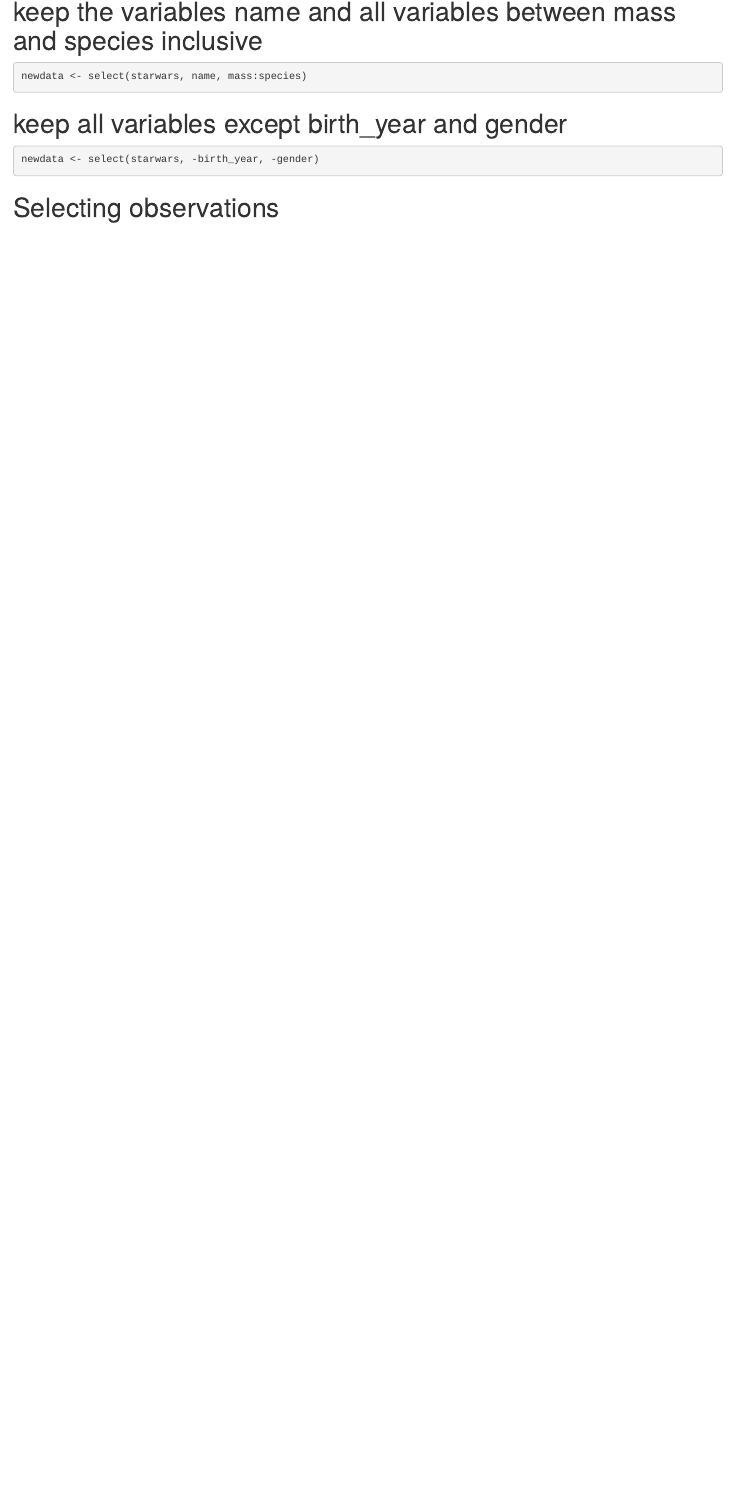
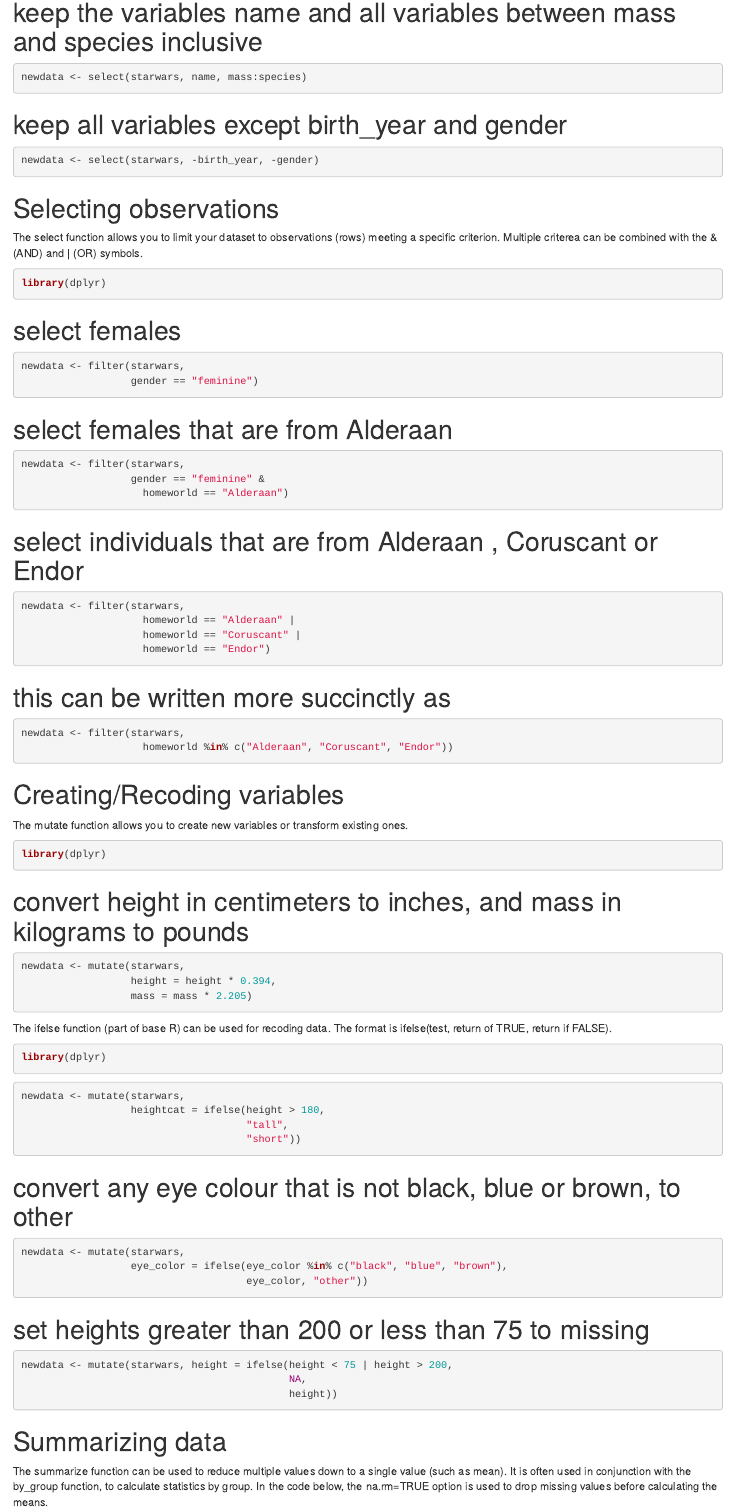
Before and after one commit to Meowmixforme/Machine-Learning-with-R-practice, an R Markdown document (Uni Labs/Working with data.Rmd): the page in a window 1100 px wide, from 2320 px down. Rendered offline with R 4.5, knitr and Pandoc, with nearby package versions; some code elsewhere in the file could not run offline.

Commit message:
updated code

````diff
--- a/Uni Labs/Working with data.Rmd
+++ b/Uni Labs/Working with data.Rmd
@@ -121,3 +121,89 @@ newdata <- select(starwars, -birth_year, -gender)
 ```
 
 # Selecting observations
+
+The select function allows you to limit your dataset to observations (rows) meeting a specific criterion. Multiple criterea can be combined with the & (AND) and | (OR) symbols.
+
+```{r}
+library(dplyr)
+```
+
+# select females
+
+```{r}
+newdata <- filter(starwars,
+                  gender == "feminine")
+```
+
+# select females that are from Alderaan
+
+```{r}
+newdata <- filter(starwars,
+                  gender == "feminine" &
+                    homeworld == "Alderaan")
+```
+
+# select individuals that are from Alderaan , Coruscant or Endor
+
+```{r}
+newdata <- filter(starwars,
+                    homeworld == "Alderaan" |
+                    homeworld == "Coruscant" |
+                    homeworld == "Endor")
+```
+
+# this can be written more succinctly as
+
+```{r}
+newdata <- filter(starwars,
+                    homeworld %in% c("Alderaan", "Coruscant", "Endor"))
+```
+
+# Creating/Recoding variables
+
+The mutate function allows you to create new variables or transform existing ones.
+
+```{r}
+library(dplyr)
+```
+
+# convert height in centimeters to inches, and mass in kilograms to pounds
+
+```{r}
+newdata <- mutate(starwars,
+                  height = height * 0.394,
+                  mass = mass * 2.205)
+```
+
+The ifelse function (part of base R) can be used for recoding data. The format is ifelse(test, return of TRUE, return if FALSE).
+
+```{r}
+library(dplyr)
+```
+
+```{r}
+newdata <- mutate(starwars,
+                  heightcat = ifelse(height > 180,
+                                     "tall",
+                                     "short"))
+```
+
+# convert any eye colour that is not black, blue or brown, to other
+
+```{r}
+newdata <- mutate(starwars,
+                  eye_color = ifelse(eye_color %in% c("black", "blue", "brown"),
+                                     eye_color, "other"))
+```
+
+# set heights greater than 200 or less than 75 to missing
+
+```{r}
+newdata <- mutate(starwars, height = ifelse(height < 75 | height > 200,
+                                            NA,
+                                            height))
+```
+
+# Summarizing data
+
+The summarize function can be used to reduce multiple values down to a single value (such as mean). It is often used in conjunction with the by_group function, to calculate statistics by group. In the code below, the na.rm=TRUE option is used to drop missing values before calculating the means.
````
Also changed, not shown: Uni Labs/Working with data.nb.html, Uni Labs/Working with data.Rmd (10 more changed lines).
